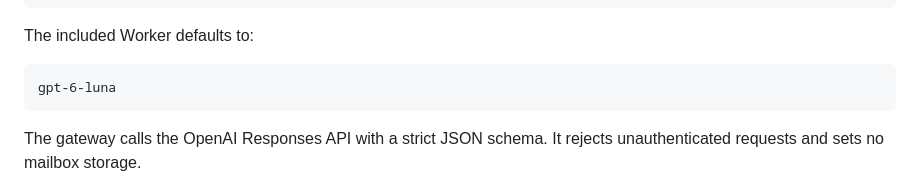
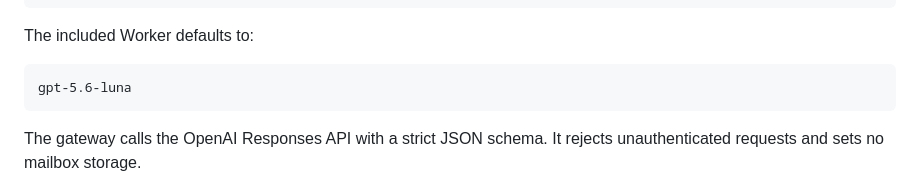
Before and after one commit to Raebu/resendemailer, a Markdown page: README.md, the part around the change. Rendered like a GitHub page.

Commit message:
docs: correct OpenAI model identifier

````diff
--- a/README.md
+++ b/README.md
@@ -250,7 +250,7 @@ npx wrangler deploy
 The included Worker defaults to:
 
 ```
-gpt-6-luna
+gpt-5.6-luna
 ```
 
 The gateway calls the OpenAI Responses API with a strict JSON schema. It rejects unauthenticated requests and sets no mailbox storage.
````
